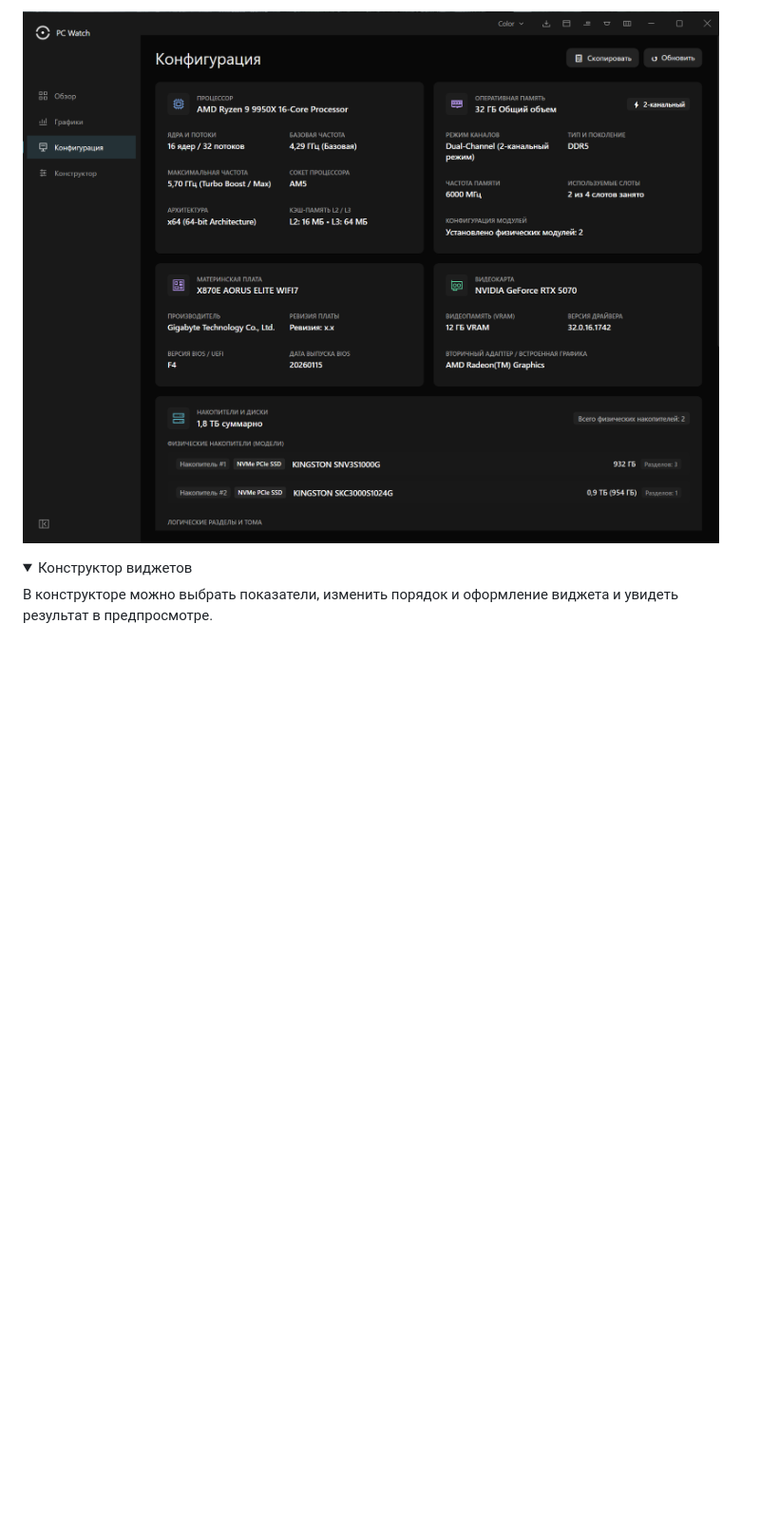
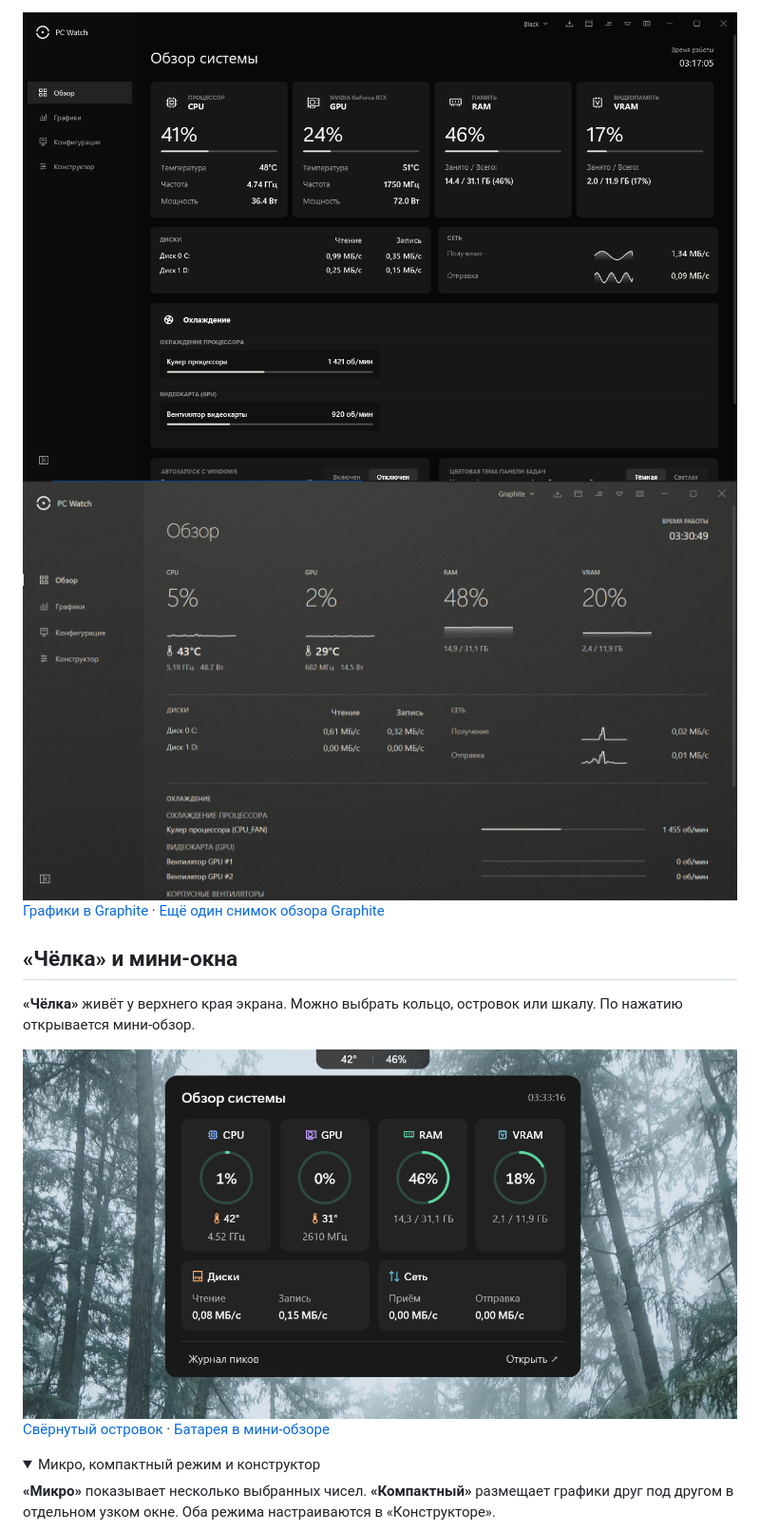
Before and after one commit to vagabonb/RenderWatch, a Markdown page: README.md, the part around one of its changes. Shown at 95% size. Rendered like a GitHub page; pictures changed too: docs/screenshots/interface/overview-black.png (added); folded sections open; blank space fills up the shorter version.

```diff
--- a/README.md
+++ b/README.md
@@ -68,10 +50,22 @@
 
-<img src="docs/screenshots/interface/configuration-color.png" alt="Конфигурация компьютера с характеристиками процессора, памяти, платы, видеокарты и накопителей" width="900">
+<img src="docs/screenshots/interface/overview-black.png" alt="Обзор в теме Black с плоскими тёмными карточками и линейными шкалами" width="860">
+
+<img src="docs/screenshots/interface/overview-graphite.png" alt="Обзор в теме Graphite с монохромными мини-графиками" width="860">
+
+[Графики в Graphite](docs/screenshots/charts-graphite.png) · [Ещё один снимок обзора Graphite](docs/screenshots/interface/overview-graphite-alternate.png)
 
 </details>
 
+## «Чёлка» и мини-окна
+
+**«Чёлка»** живёт у верхнего края экрана. Можно выбрать кольцо, островок или шкалу. По нажатию открывается мини-обзор.
+
+<img src="docs/screenshots/interface/notch-open.png" alt="Раскрытая «Чёлка» показывает загрузку, температуры, память и активность дисков и сети" width="760">
+
+[Свёрнутый островок](docs/screenshots/interface/notch-closed.png) · [Батарея в мини-обзоре](docs/screenshots/notch-battery.png)
+
 <details>
-<summary>Конструктор виджетов</summary>
+<summary>Микро, компактный режим и конструктор</summary>
 
-В конструкторе можно выбрать показатели, изменить порядок и оформление виджета и увидеть результат в предпросмотре.
+**«Микро»** показывает несколько выбранных чисел. **«Компактный»** размещает графики друг под другом в отдельном узком окне. Оба режима настраиваются в «Конструкторе».
 
```
Also changed, not shown: other parts of README.md (+37 -75 lines), docs/screenshots/interface/compact-charts.png (added).
